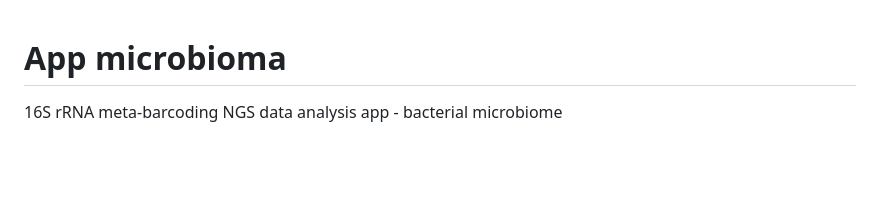
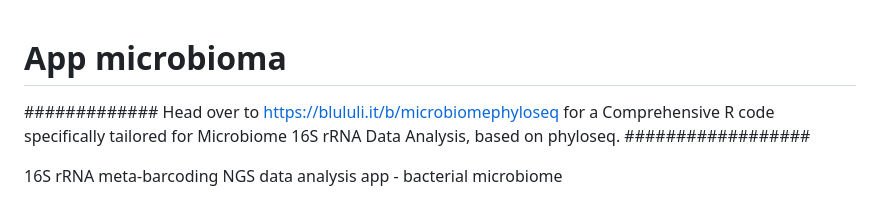
Before and after one commit to cami3/microbiome, a Markdown page: README.md, the part around the change. GitHub-like rendering; blank space fills up the shorter version.

```diff
--- a/README.md
+++ b/README.md
@@ -1,4 +1,8 @@
 # App microbioma
+
+############# Head over to https://blululi.it/b/microbiomephyloseq for a Comprehensive R code specifically tailored for Microbiome 16S rRNA Data Analysis, based on phyloseq. ##################
+
+
 16S rRNA meta-barcoding NGS data analysis app - bacterial microbiome
 
 Web app for user-friendly pre-processing of 16S rRNA NGS (Next Generation Sequencing - Illumina) raw fastq.gz files, running interactively a pipeline based on the QIIME2 (Quantitative Insights Into Microbial Ecology) analysis package. Developed using python programming and the streamlit library.
```
